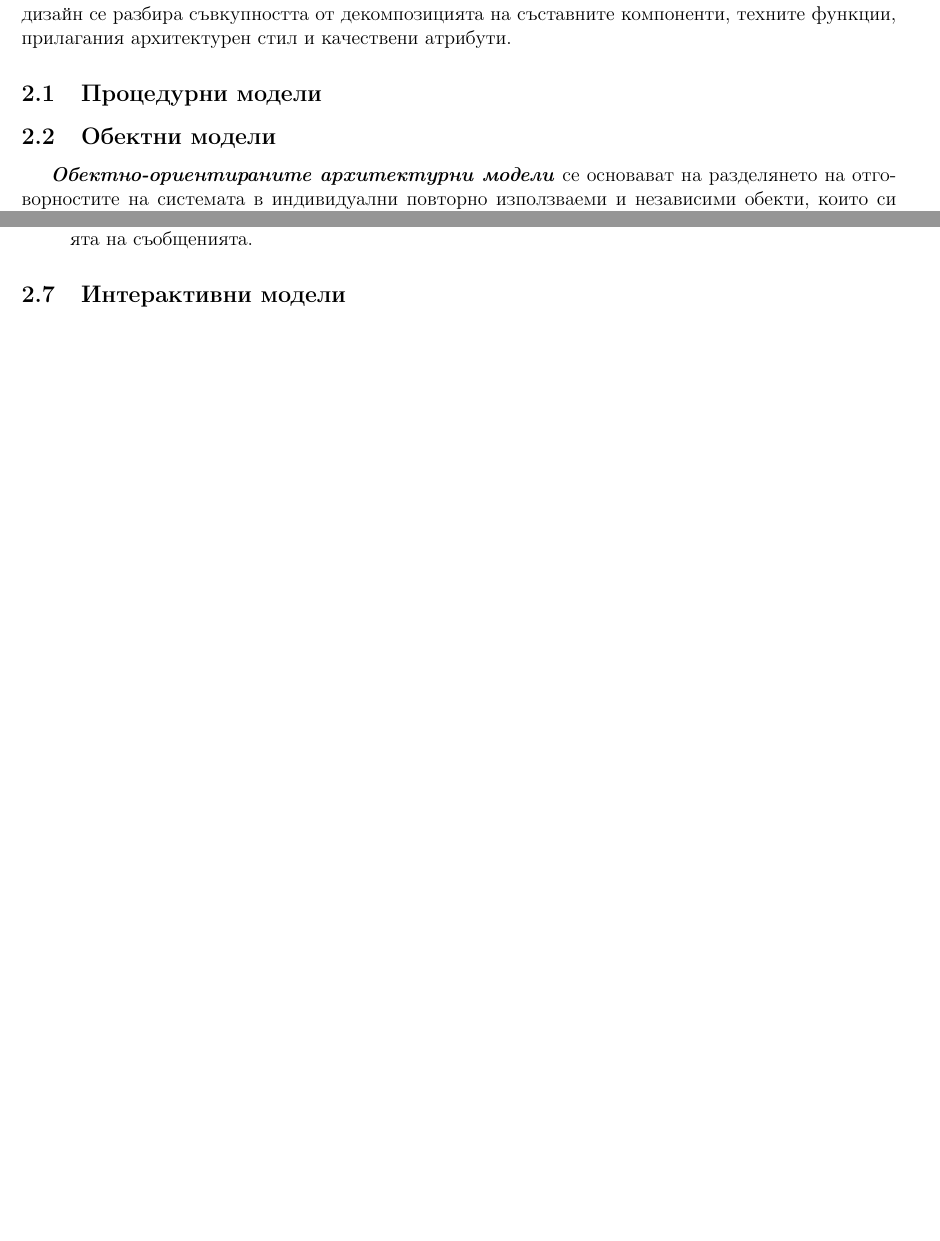
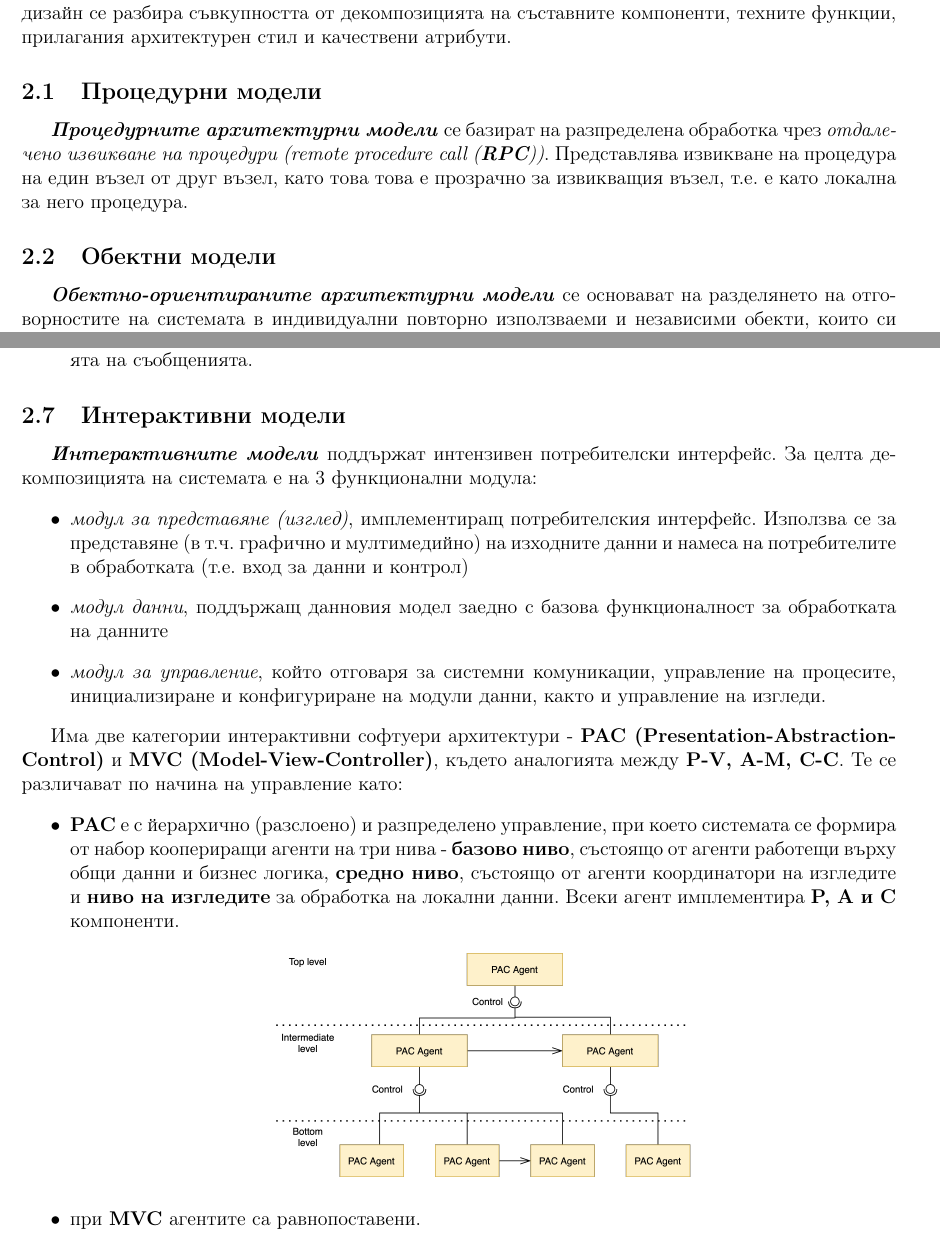
Before and after one commit to kosyonikolov/FinalStupidty2021, a LaTeX document (15/distributed_architectures.tex): two parts of pages 4 and 7 of 7 before the commit and two parts of pages 4 and 7 of 8 after it, joined at a grey line, cut so that both start at the same text, the shorter picture padded with empty space. Compiled offline with pdfLaTeX.

Commit message:
Add interactive and procedural architectural models

```diff
--- a/15/distributed_architectures.tex
+++ b/15/distributed_architectures.tex
@@ -136,6 +136,9 @@
 
 \subsection{Процедурни модели}
 
+\textbf{\textit{Процедурните архитектурни модели}} се базират на разпределена обработка чрез \textit{отдалечено извикване на процедури (remote procedure call (\textbf{RPC}))}.
+Представлява извикване на процедура на един възел от друг възел, като това това е прозрачно за извикващия възел, т.е. е като локална за него процедура.
+
 \subsection{Обектни модели}
 
 \textbf{\textit{Обектно-ориентираните архитектурни модели}} се основават на разделянето на отговорностите на системата в индивидуални повторно използваеми и независими обекти, които си сътрудничат.
@@ -241,6 +244,24 @@
 
 \subsection{Интерактивни модели}
 
+\textbf{\textit{Интерактивните модели}} поддържат интензивен потребителски интерфейс.
+За целта декомпозицията на системата е на 3 функционални модула:
+\begin{itemize}
+    \item \textit{модул за представяне (изглед)}, имплементиращ потребителския интерфейс.
+    Използва се за представяне (в т.ч. графично и мултимедийно) на изходните данни и намеса на потребителите в обработката (т.е. вход за данни и контрол)
+    \item \textit{модул данни}, поддържащ данновия модел заедно с базова функционалност за обработката на данните
+    \item \textit{модул за управление}, който отговаря за системни комуникации, управление на процесите, инициализиране и конфигуриране на модули данни, както и управление на изгледи.
+\end{itemize}
+
+Има две категории интерактивни софтуери архитектури - \textbf{PAC (Presentation-Abstraction-Control)} и \textbf{MVC (Model-View-Controller)}, където аналогията между \textbf{P-V, A-M, C-C}.
+Те се различават по начина на управление като:
+\begin{itemize}
+    \item \textbf{PAC} е с йерархично (разслоено) и разпределено управление, при което системата се формира от набор коопериращи агенти на три нива - \textbf{базово ниво}, състоящо от агенти работещи върху общи данни и бизнес логика, \textbf{средно ниво}, състоящо от агенти координатори на изгледите и \textbf{ниво на изгледите} за обработка на локални данни.
+    Всеки агент имплементира \textbf{P, A и C} компоненти.
+    \begin{center} \includegraphics[width=250px]{pac.png} \end{center}
+    \item при \textbf{MVC} агентите са равнопоставени.
+\end{itemize}
+
 \section{Организация на разпределените приложения}
 
 \subsection{Клиент-сървър и двуслойни архитектури}
```
Also changed, not shown: 15/img/pac.png (added).
